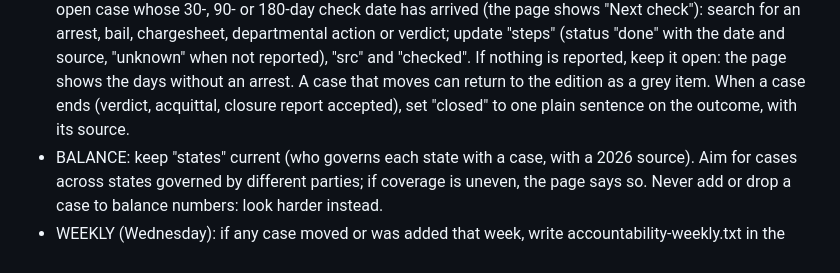
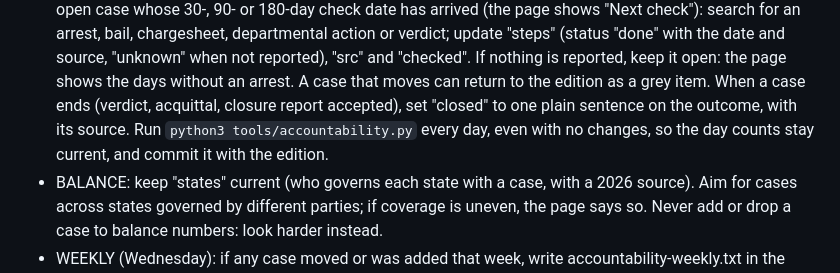
Before and after one commit to resistancedaily/resistancedaily.github.io, a Markdown page: ROUTINE.md, the part around the change. Rendered like a GitHub page.

Commit message:
Routine: rebuild Accountability Watch daily so day counts stay current
Co-Authored-By: Claude Opus 5.5 <noreply@anthropic.com>
Claude-Session: https://claude.ai/code/session_01AEnF8qfAPwtRP29ruV6iMq

```diff
--- a/ROUTINE.md
+++ b/ROUTINE.md
@@ -179,7 +179,8 @@ which also rebuilds the home page and sitemap). See the header of tools/accounta
   departmental action or verdict; update "steps" (status "done" with the date and source, "unknown" when not reported),
   "src" and "checked". If nothing is reported, keep it open: the page shows the days without an arrest. A case that
   moves can return to the edition as a grey item. When a case ends (verdict, acquittal, closure report accepted), set
-  "closed" to one plain sentence on the outcome, with its source.
+  "closed" to one plain sentence on the outcome, with its source. Run `python3 tools/accountability.py` every day,
+  even with no changes, so the day counts stay current, and commit it with the edition.
 - BALANCE: keep "states" current (who governs each state with a case, with a 2026 source). Aim for cases across
   states governed by different parties; if coverage is uneven, the page says so. Never add or drop a case to balance
   numbers: look harder instead.
```
